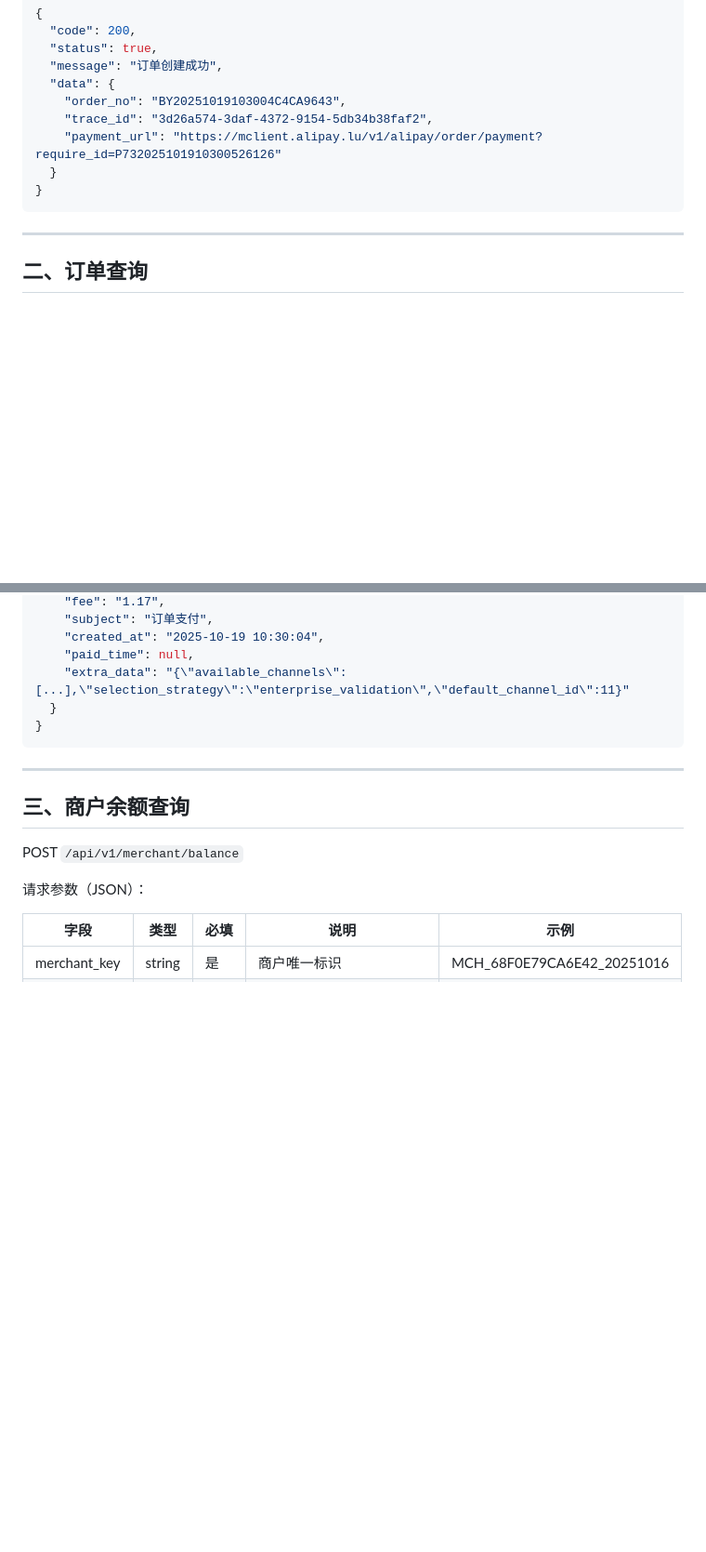
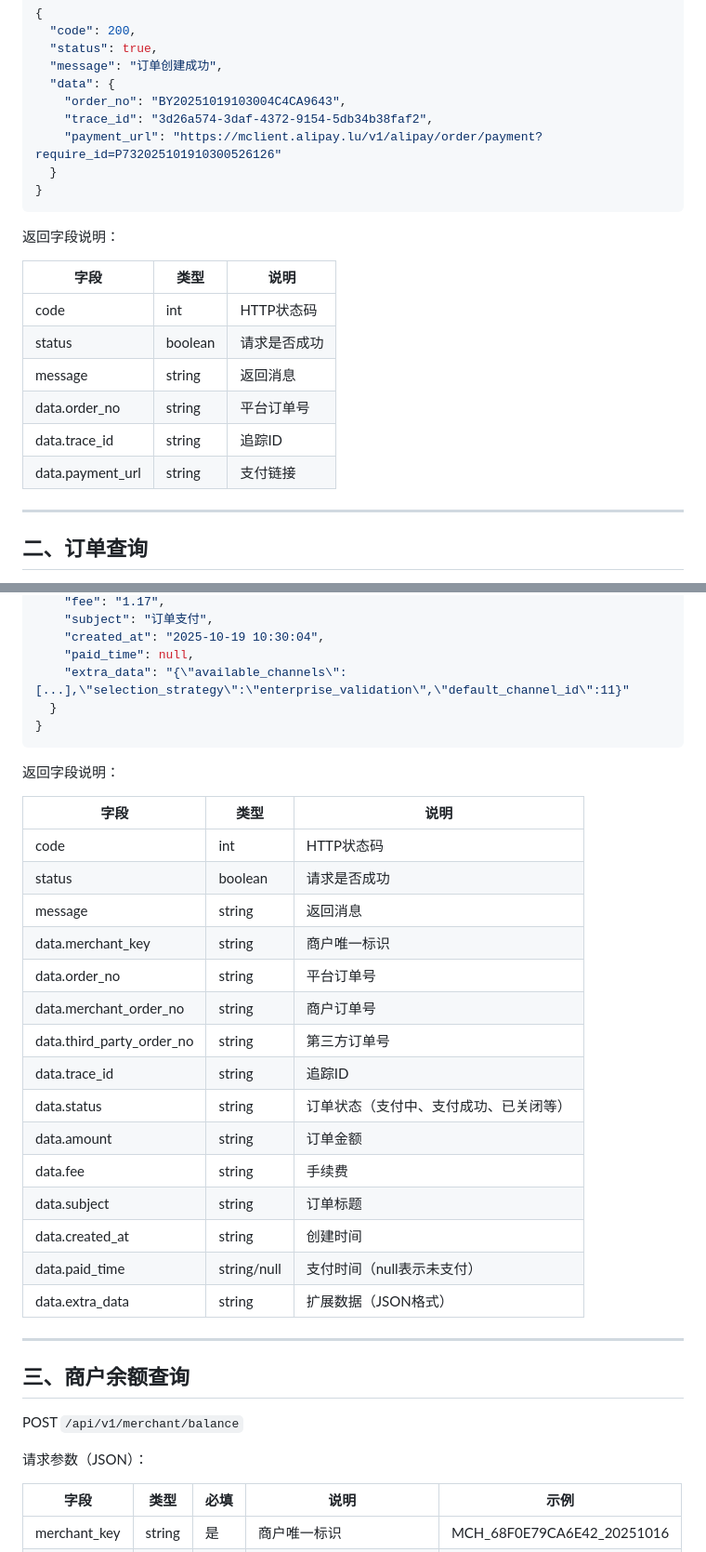
Before and after one commit to liheishai-oss/4pay-api, a Markdown page: 客户端API对接文档.md, 2 parts joined by grey strips. Shown: that part at 93% size. Rendered like a GitHub page; blank space fills up the shorter version.

Commit message:
Update 客户端API对接文档.md
完善API文档字段说明，使用表格格式

- 为所有返回示例添加详细的字段说明表格
- 订单创建、订单查询、余额查询的返回字段都有完整的类型和说明
- 提高文档可读性和开发者体验

````diff
--- a/客户端API对接文档.md
+++ b/客户端API对接文档.md
@@ -44,6 +44,17 @@ POST `/api/v1/order/create`
 }
 ```
 
+返回字段说明：
+
+| 字段 | 类型 | 说明 |
+| - | - | - |
+| code | int | HTTP状态码 |
+| status | boolean | 请求是否成功 |
+| message | string | 返回消息 |
+| data.order_no | string | 平台订单号 |
+| data.trace_id | string | 追踪ID |
+| data.payment_url | string | 支付链接 |
+
 ---
 
 ## 二、订单查询
@@ -82,6 +93,26 @@ POST `/api/v1/order/query`
 }
 ```
 
+返回字段说明：
+
+| 字段 | 类型 | 说明 |
+| - | - | - |
+| code | int | HTTP状态码 |
+| status | boolean | 请求是否成功 |
+| message | string | 返回消息 |
+| data.merchant_key | string | 商户唯一标识 |
+| data.order_no | string | 平台订单号 |
+| data.merchant_order_no | string | 商户订单号 |
+| data.third_party_order_no | string | 第三方订单号 |
+| data.trace_id | string | 追踪ID |
+| data.status | string | 订单状态（支付中、支付成功、已关闭等） |
+| data.amount | string | 订单金额 |
+| data.fee | string | 手续费 |
+| data.subject | string | 订单标题 |
+| data.created_at | string | 创建时间 |
+| data.paid_time | string/null | 支付时间（null表示未支付） |
+| data.extra_data | string | 扩展数据（JSON格式） |
+
 ---
 
 ## 三、商户余额查询
````
Also changed, not shown: other parts of 客户端API对接文档.md (+11 -0 lines).
